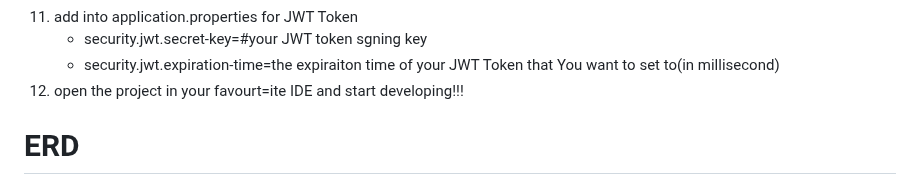
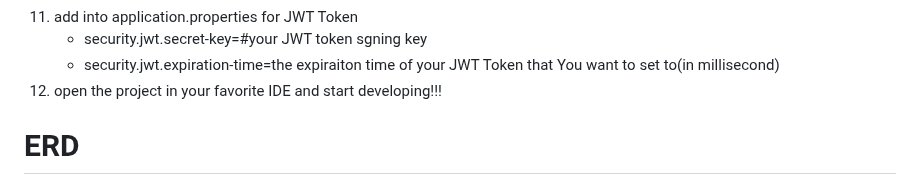
Before and after one commit to luckill/LuxPartyRents, a Markdown page: README.md, the part around the change. GitHub-like rendering.

```diff
--- a/README.md
+++ b/README.md
@@ -67,7 +67,7 @@ Potapov Wedding is an equipment rental website. This project aims to help improv
 9. add into application.properties for JWT Token
  	- security.jwt.secret-key=#your JWT token sgning key
 	- security.jwt.expiration-time=the expiraiton time of your JWT Token that You want to set to(in millisecond)
-10. open the project in your favourt=ite IDE and start developing!!!
+10. open the project in your favorite IDE and start developing!!!
 
 
 # ERD
```
